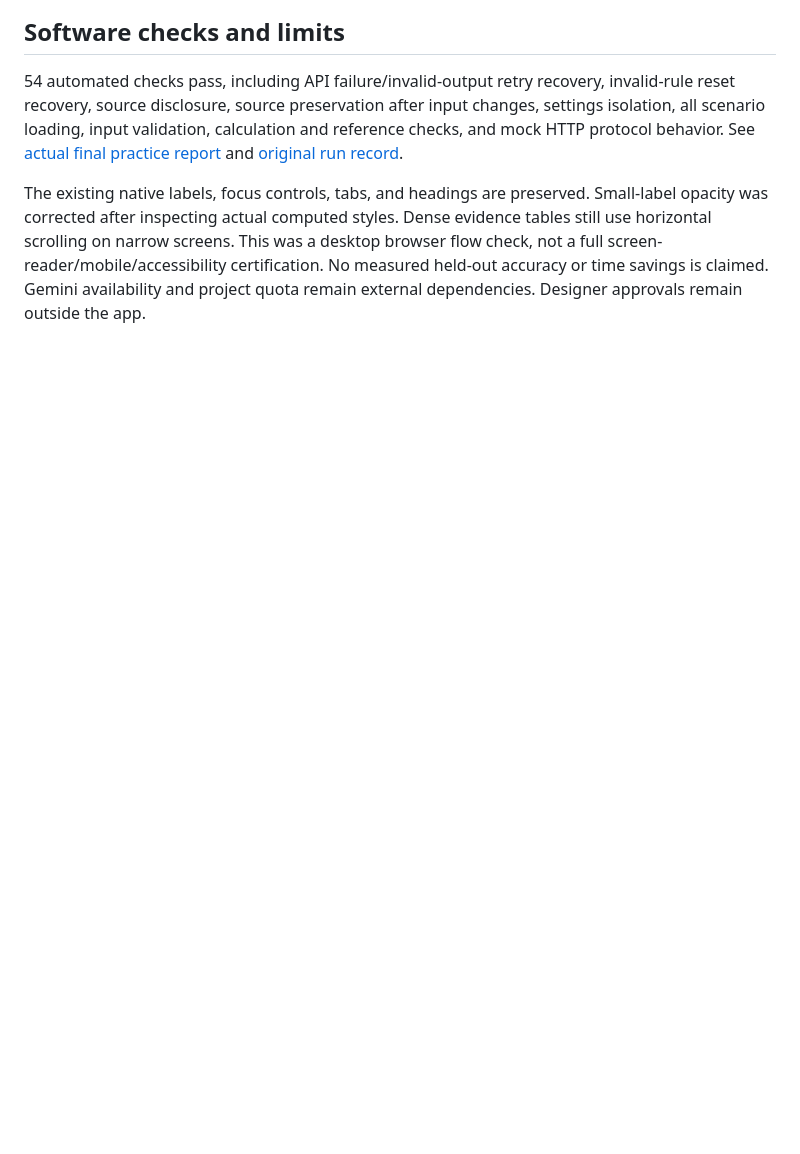
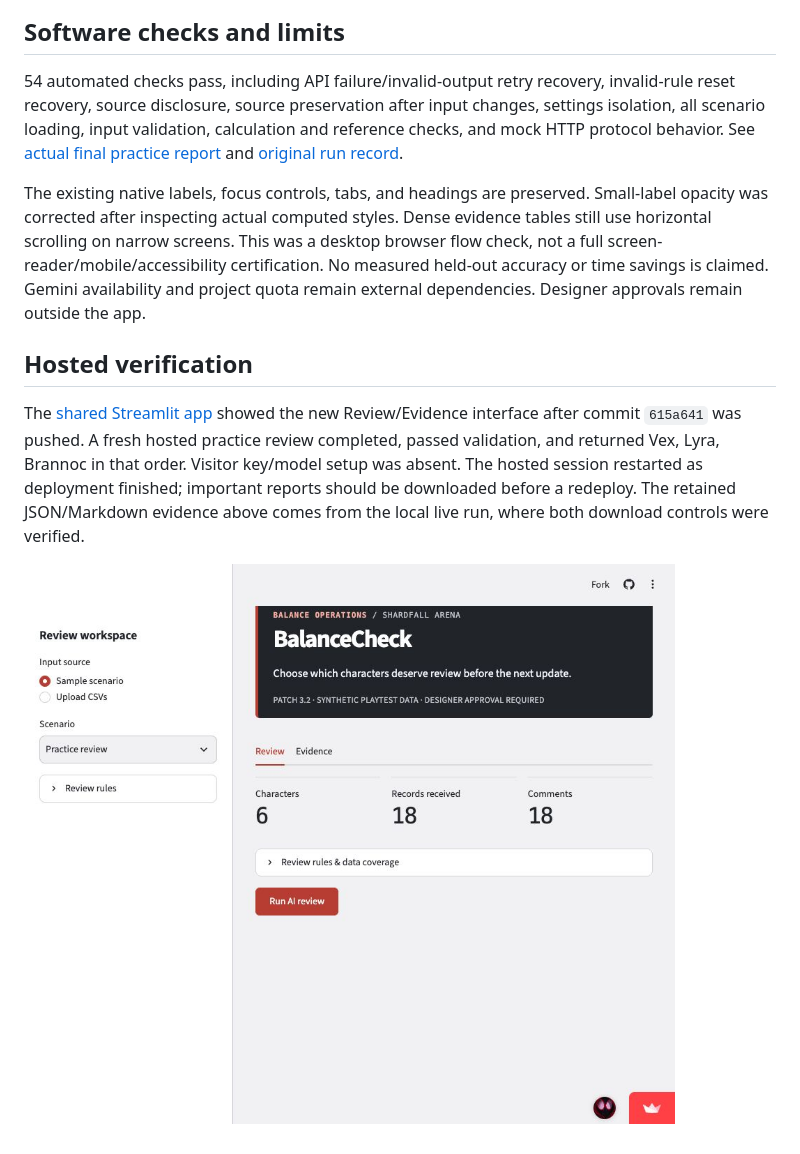
Before and after one commit to Danny625/BalanceCheck, a Markdown page: docs/usability_review.md, the part around the change. Drawn GitHub-style; pictures changed too: docs/screenshots/polish/06-hosted.jpg (added); blank space fills up the shorter version.

Commit message:
Record the successful hosted app verification

```diff
--- a/docs/usability_review.md
+++ b/docs/usability_review.md
@@ -35,3 +35,9 @@ The composition takes cues from [Figma's UI3 workspace](https://www.figma.com/bl
 54 automated checks pass, including API failure/invalid-output retry recovery, invalid-rule reset recovery, source disclosure, source preservation after input changes, settings isolation, all scenario loading, input validation, calculation and reference checks, and mock HTTP protocol behavior. See [actual final practice report](../examples/final_checks/polish_report.md) and [original run record](../examples/final_checks/polish_run.json).
 
 The existing native labels, focus controls, tabs, and headings are preserved. Small-label opacity was corrected after inspecting actual computed styles. Dense evidence tables still use horizontal scrolling on narrow screens. This was a desktop browser flow check, not a full screen-reader/mobile/accessibility certification. No measured held-out accuracy or time savings is claimed. Gemini availability and project quota remain external dependencies. Designer approvals remain outside the app.
+
+## Hosted verification
+
+The [shared Streamlit app](https://nepequsuieu8cbvkfunzsw.streamlit.app) showed the new Review/Evidence interface after commit `615a641` was pushed. A fresh hosted practice review completed, passed validation, and returned Vex, Lyra, Brannoc in that order. Visitor key/model setup was absent. The hosted session restarted as deployment finished; important reports should be downloaded before a redeploy. The retained JSON/Markdown evidence above comes from the local live run, where both download controls were verified.
+
+![Published workspace](screenshots/polish/06-hosted.jpg)
```
